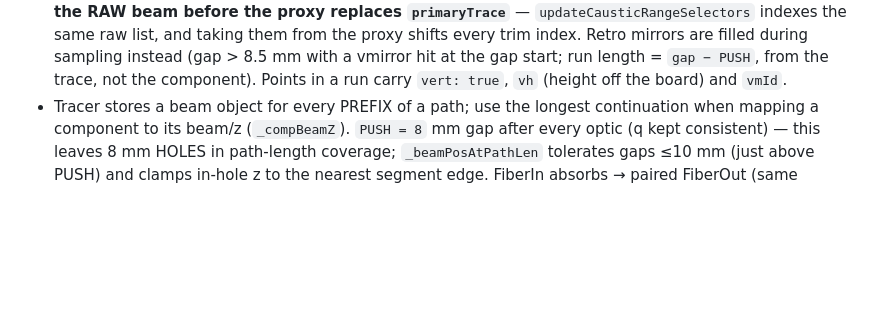
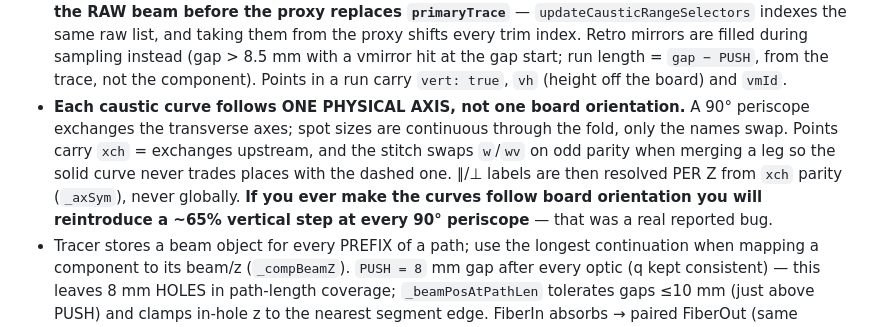
Before and after one commit to s20000125-alt/Sideband, a Markdown page: simulator/HANDOVER.md, the part around the change. GitHub-like rendering; blank space fills up the shorter version.

```diff
--- a/simulator/HANDOVER.md
+++ b/simulator/HANDOVER.md
@@ -33,6 +33,12 @@
   list, and taking them from the proxy shifts every trim index. Retro mirrors are filled during sampling
   instead (gap > 8.5 mm with a vmirror hit at the gap start; run length = `gap − PUSH`, from the trace, not
   the component). Points in a run carry `vert: true`, `vh` (height off the board) and `vmId`.
+- **Each caustic curve follows ONE PHYSICAL AXIS, not one board orientation.** A 90° periscope exchanges
+  the transverse axes; spot sizes are continuous through the fold, only the names swap. Points carry
+  `xch` = exchanges upstream, and the stitch swaps `w`/`wv` on odd parity when merging a leg so the solid
+  curve never trades places with the dashed one. ∥/⊥ labels are then resolved PER Z from `xch` parity
+  (`_axSym`), never globally. **If you ever make the curves follow board orientation you will reintroduce
+  a ~65% vertical step at every 90° periscope** — that was a real reported bug.
 - Tracer stores a beam object for every PREFIX of a path; use the longest continuation when mapping a component
   to its beam/z (`_compBeamZ`). `PUSH = 8` mm gap after every optic (q kept consistent) — this leaves 8 mm HOLES
   in path-length coverage; `_beamPosAtPathLen` tolerates gaps ≤10 mm (just above PUSH) and clamps in-hole z to
```
Also changed, not shown: simulator/CHANGELOG.md (+8 -4 lines).
